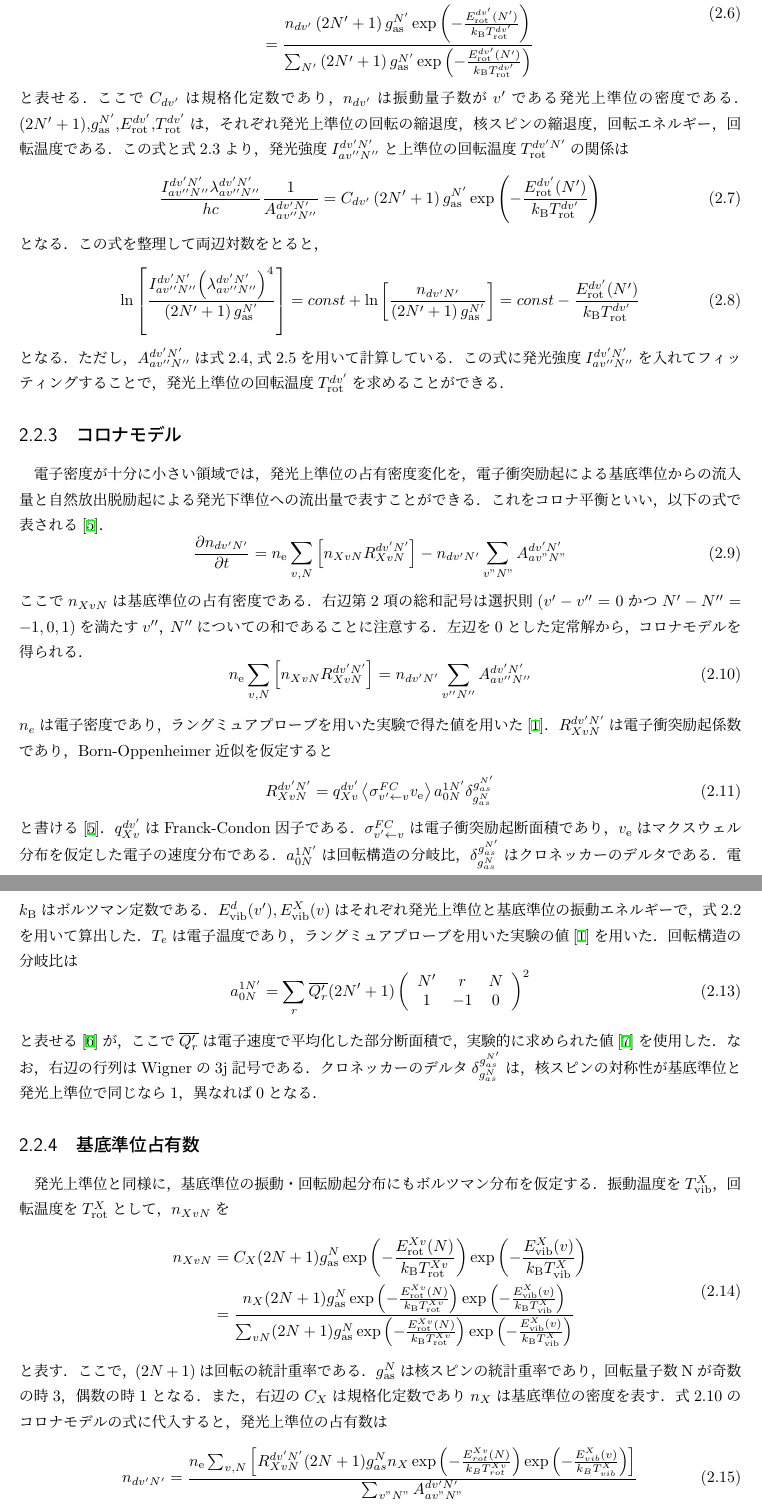
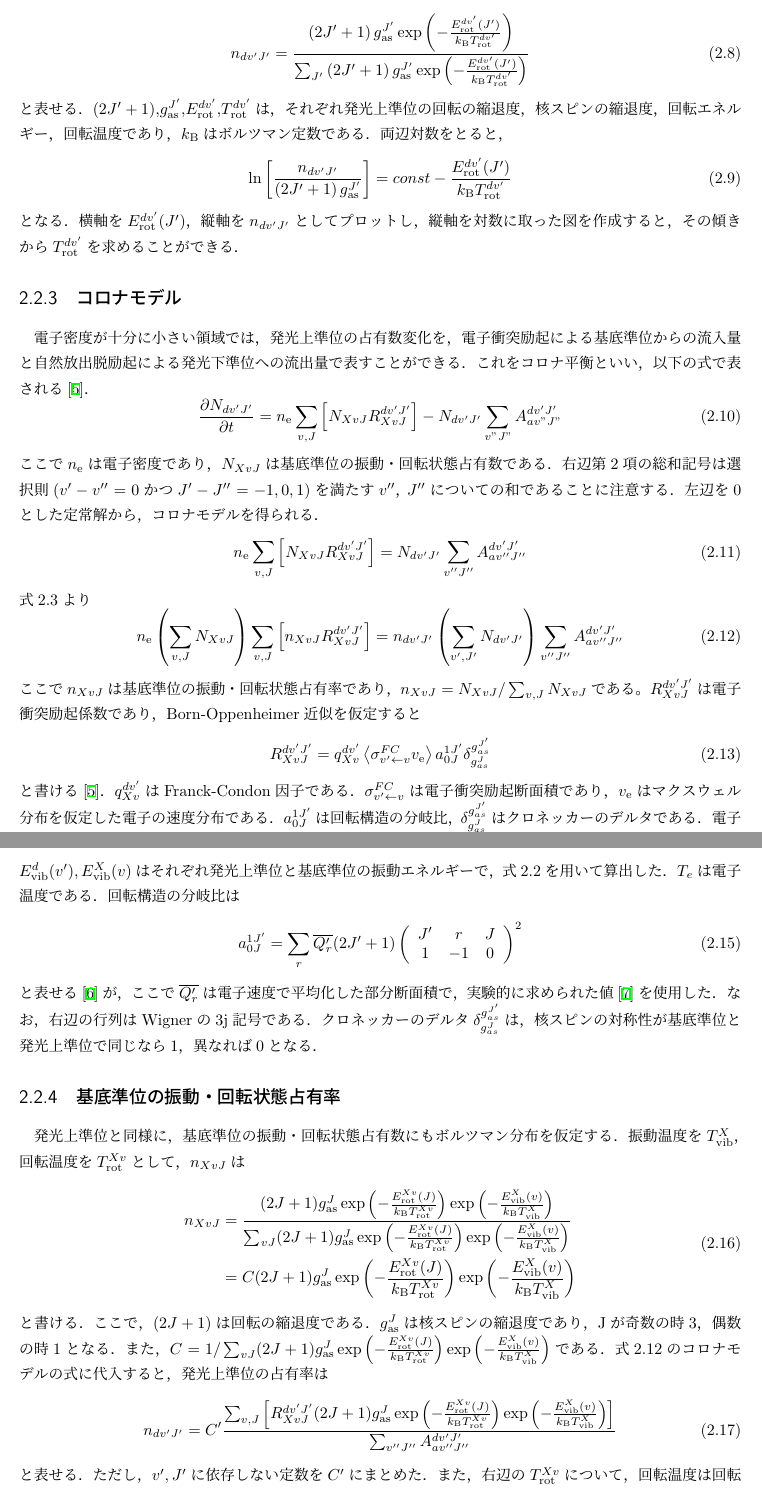
Before and after one commit to AtsushiNi/sotsuron, a LaTeX document (main.tex, which reads principle.tex): two parts of pages 8 and 9 of 31, joined at a grey line, cut so that both start at the same text. Compiled offline with upLaTeX and dvipdfmx.

Commit message:
占有率と占有数をしっかり区別．他，蓮尾先生の指摘修正

```diff
--- a/principle.tex
+++ b/principle.tex
@@ -46,3 +46,6 @@ $\Delta N$に対応するスペクトル枝をそれぞれP枝，Q枝，R枝と
 \begin{equation}
-    n_{dv'N'}=\frac{I^{dv'N'}_{av''N''}\lambda^{dv'N'}_{av''N''}}{hc}\frac{1}{A^{dv'N'}_{av''N''}}
+    n_{dv'J'} = \frac{N_{dv'J'}}{\sum_{v'J'} N_{dv'J'}}
 \end{equation}
+$N_{dv'J'}$は発光強度$I^{dv'J'}_{av''J''}$を用いて
+\begin{equation}
+    N_{dv'J'}=\frac{I^{dv'J'}_{av''J''}\lambda^{dv'J'}_{av''J''}}{hc}\frac{1}{A^{dv'J'}_{av''J''}}
@@ -49 +55,4 @@ $\Delta N$に対応するスペクトル枝をそれぞれP枝，Q枝，R枝と
+    n_{dv'J'} = \frac{1}{\sum_{v'J'} \frac{I^{dv'J'}_{av''J''}\lambda^{dv'J'}_{av''J''}}{A^{dv'J'}_{av''J''}}} \frac{I^{dv'J'}_{av''J''}\lambda^{dv'J'}_{av''J''}}{A^{dv'J'}_{av''J''}}
+\end{equation}
+と書ける．
 ここで$\lambda^{dv'N'}_{av''N''}$は発光線の波長，$h$はプランク定数，$c$は光速である．
@@ -51,4 +60,4 @@ $A^{dv'N'}_{av''N''}$は自然発光係数であり，Born-Oppenheimer近似に
 \begin{equation}
-    A^{dv'N'}_{av''N''} = \frac{16 \pi^3}{3h \epsilon_0 {\lambda^{dv'N'}_{av''N''}}^3 } \overline{R_{\rm e}}^2 q^{dv'}_{av''} S^{dN'}_{aN''} \frac{1}{2N'+1}
+    A^{dv'J'}_{av''J''} = \frac{16 \pi^3}{3h \epsilon_0 {\lambda^{dv'J'}_{av''J''}}^3 } \overline{R_{\rm e}}^2 q^{dv'}_{av''} S^{dJ'}_{aJ''} \frac{1}{2J'+1}
 \end{equation}
 と表せる\cite{PRnoijousei}．
@@ -69,80 +76,76 @@ Fulcher-α帯ではH\"{o}nl-London因子は
+上準位の占有数がボルツマン分布に従うと仮定すると，発光上準位の占有率は
 \begin{equation}
-\begin{split}
-    n_{dv'N'} &= C_{dv'} \left(  2N'+1 \right) g^{N'}_{\rm as} \exp \left(-\frac{E^{dv'}_{\rm rot}(N')}{k_{\rm B} T^{dv'}_{\rm rot}} \right)\\
-    &= \frac{ n_{dv'} \left(  2N'+1 \right) g^{N'}_{\rm as} \exp \left(-\frac{E^{dv'}_{\rm rot}(N')}{k_{\rm B} T^{dv'}_{\rm rot}} \right) }{ \sum_{N'} \left(  2N'+1 \right) g^{N'}_{\rm as} \exp \left(-\frac{E^{dv'}_{\rm rot}(N')}{k_{\rm B} T^{dv'}_{\rm rot}} \right)}
-\end{split}
+    n_{dv'J'} = \frac{ \left(  2J'+1 \right) g^{J'}_{\rm as} \exp \left(-\frac{E^{dv'}_{\rm rot}(J')}{k_{\rm B} T^{dv'}_{\rm rot}} \right) }{ \sum_{J'} \left(  2J'+1 \right) g^{J'}_{\rm as} \exp \left(-\frac{E^{dv'}_{\rm rot}(J')}{k_{\rm B} T^{dv'}_{\rm rot}} \right)}
 \end{equation}
 と表せる．
-ここで$C_{dv'}$は規格化定数であり，$n_{dv'}$は振動量子数が$v'$である発光上準位の密度である．
-$(2N'+1)$,$g^{N'}_{\rm as}$,$E^{dv'}_{\rm rot}$,$T^{dv'}_{\rm rot}$は，それぞれ発光上準位の回転の縮退度，核スピンの縮退度，回転エネルギー，回転温度である．
-この式と式2.3より，発光強度$I^{dv'N'}_{av''N''}$と上準位の回転温度$T^{dv'N'}_{\rm rot}$の関係は
+$(2J'+1)$,$g^{J'}_{\rm as}$,$E^{dv'}_{\rm rot}$,$T^{dv'}_{\rm rot}$は，それぞれ発光上準位の回転の縮退度，核スピンの縮退度，回転エネルギー，回転温度であり，$k_{\rm B}$はボルツマン定数である．
+両辺対数をとると，
 \begin{equation}
-    \frac{I^{dv'N'}_{av''N''}\lambda^{dv'N'}_{av''N''}}{hc}\frac{1}{A^{dv'N'}_{av''N''}} = C_{dv'} \left(  2N'+1 \right) g^{N'}_{\rm as} \exp \left(-\frac{E^{dv'}_{\rm rot}(N')}{k_{\rm B} T^{dv'}_{\rm rot}} \right)
+    \ln \left[ \frac{n_{dv'J'}}{\left( 2J'+1 \right) g^{J'}_{\rm as}} \right]
+    = const - \frac{E^{dv'}_{\rm rot}(J')}{k_{\rm B} T^{dv'}_{\rm rot}}
 \end{equation}
-となる．この式を整理して両辺対数をとると，
-\begin{equation}
-    \ln \left[ \frac{I^{dv'N'}_{av''N''} {\left( \lambda^{dv'N'}_{av''N''} \right)}^4}{\left( 2N'+1 \right) g^{N'}_{\rm as}} \right] = const + \ln \left[ \frac{n_{dv'N'}}{\left( 2N'+1 \right) g^{N'}_{\rm as}} \right]
-    = const - \frac{E^{dv'}_{\rm rot}(N')}{k_{\rm B} T^{dv'}_{\rm rot}}
-\end{equation}
-となる．ただし，$A^{dv'N'}_{av''N''}$は式2.4,式2.5を用いて計算している．
-この式に発光強度$I^{dv'N'}_{av''N''}$を入れてフィッティングすることで，発光上準位の回転温度$T^{dv'}_{\rm rot}$を求めることができる．
+となる．
+横軸を$E^{dv'}_{\rm rot}(J')$，縦軸を$n_{dv'J'}$としてプロットし，縦軸を対数に取った図を作成すると，その傾きから$T^{dv'}_{\rm rot}$を求めることができる．
 
 \subsection{コロナモデル}
-電子密度が十分に小さい領域では，発光上準位の占有密度変化を，電子衝突励起による基底準位からの流入量と自然放出脱励起による発光下準位への流出量で表すことができる．
+電子密度が十分に小さい領域では，発光上準位の占有数変化を，電子衝突励起による基底準位からの流入量と自然放出脱励起による発光下準位への流出量で表すことができる．
 これをコロナ平衡といい，以下の式で表される\cite{PRnoijousei}．
 \begin{equation}
-    \frac{\partial n_{dv'N'}}{\partial t} = n_{\rm e} \sum_{v, N} \left[ n_{XvN} R^{dv'N'}_{XvN} \right] - n_{dv'N'} \sum_{v"N"} A^{dv'N'}_{av"N"}
+    \frac{\partial N_{dv'J'}}{\partial t} = n_{\rm e} \sum_{v, J} \left[ N_{XvJ} R^{dv'J'}_{XvJ} \right] - N_{dv'J'} \sum_{v"J"} A^{dv'J'}_{av"J"}
 \end{equation}
-ここで$n_{XvN}$は基底準位の占有密度である．
-右辺第2項の総和記号は選択則($v'-v''=0$かつ$N'-N''=-1,0,1$)を満たす$v''，N''$についての和であることに注意する．
+ここで$n_{\rm e}$は電子密度であり，$N_{XvJ}$は基底準位の振動・回転状態占有数である．
+右辺第2項の総和記号は選択則($v'-v''=0$かつ$J'-J''=-1,0,1$)を満たす$v''，J''$についての和であることに注意する．
 左辺を0とした定常解から，コロナモデルを得られる．
 \begin{equation}
-    n_{\rm e} \sum_{v, N} \left[ n_{XvN} R^{dv'N'}_{XvN} \right] = n_{dv'N'} \sum_{v''N''} A^{dv'N'}_{av''N''}
+    n_{\rm e} \sum_{v, J} \left[ N_{XvJ} R^{dv'J'}_{XvJ} \right] = N_{dv'J'} \sum_{v''J''} A^{dv'J'}_{av''J''}
 \end{equation}
-$n_e$は電子密度であり，ラングミュアプローブを用いた実験で得た値を用いた\cite{yun}．
-$R^{dv'N'}_{XvN}$は電子衝突励起係数であり，Born-Oppenheimer近似を仮定すると
+式2.3より
 \begin{equation}
-    R^{dv'N'}_{XvN} = q^{dv'}_{Xv} \left< \sigma^{FC}_{v' \leftarrow v} v_{\rm e} \right> a^{1N'}_{0N} \delta^{g^{N'}_{as}}_{g^N_{as}}
+    n_{\rm e} \left( \sum_{v, J} N_{XvJ} \right) \sum_{v, J} \left[ n_{XvJ} R^{dv'J'}_{XvJ} \right] = n_{dv'J'} \left( \sum_{v', J'} N_{dv'J'} \right) \sum_{v''J''} A^{dv'J'}_{av''J''}
+\end{equation}
+ここで$n_{XvJ}$は基底準位の振動・回転状態占有率であり，$n_{XvJ} = N_{XvJ} / \sum_{v,J} N_{XvJ}$である。
+$R^{dv'J'}_{XvJ}$は電子衝突励起係数であり，Born-Oppenheimer近似を仮定すると
+\begin{equation}
+    R^{dv'J'}_{XvJ} = q^{dv'}_{Xv} \left< \sigma^{FC}_{v' \leftarrow v} v_{\rm e} \right> a^{1J'}_{0J} \delta^{g^{J'}_{as}}_{g^J_{as}}
 \end{equation}
 と書ける\cite{PRnoijousei}．
 $q^{dv'}_{Xv}$はFranck-Condon因子である．
 $\sigma^{FC}_{v' \leftarrow v}$は電子衝突励起断面積であり，$v_{\rm e}$はマクスウェル分布を仮定した電子の速度分布である．
-$a^{1N'}_{0N}$は回転構造の分岐比，$\delta^{g^{N'}_{as}}_{g^N_{as}}$はクロネッカーのデルタである．
-電子衝突断面積について，本研究では次式のようにFranch-Condon原理と電子衝突励起確率のボルツマン則(エネルギー差が小さいほど励起確率が大きい)を仮定したスケーリングを用いた\cite{kyokaisou}．
+$a^{1J'}_{0J}$は回転構造の分岐比，$\delta^{g^{J'}_{as}}_{g^J_{as}}$はクロネッカーのデルタである．
+電子衝突断面積について，本研究では次式のようにFranch-Condon原理と電子衝突励起確率のボルツマン則(エネルギー差が小さい遷移ほど励起確率が大きい)を仮定したスケーリングを用いた\cite{kyokaisou}．
 \begin{equation}
     \left< \sigma^{FC}_{v' \leftarrow v} v_{\rm e} \right> \propto \left< \sigma^{FC}_{0 \leftarrow 0} v_{\rm e} \right> \times \exp \left( -\frac{(E^d_{\rm vib} (v') - E^d_{\rm vib} (0))-(E^X_{\rm vib} (v) - E^X_{\rm vib} (0))}{k_{\rm B} T_{\rm e}} \right)
 \end{equation}
-$k_{\rm B}$はボルツマン定数である．
 $E^d_{\rm vib} (v'), E^X_{\rm vib} (v)$はそれぞれ発光上準位と基底準位の振動エネルギーで，式2.2を用いて算出した．
-$T_{e}$は電子温度であり，ラングミュアプローブを用いた実験の値\cite{yun}を用いた．
+$T_{e}$は電子温度である．
 回転構造の分岐比は
 \begin{equation}
-    a^{1N'}_{0N} = \sum_r \overline{Q'_{r}} (2N'+1) \left( \begin{array}{ccc} N' & r & N \\ 1 & -1 & 0 \end{array} \right)^2
+    a^{1J'}_{0J} = \sum_r \overline{Q'_{r}} (2J'+1) \left( \begin{array}{ccc} J' & r & J \\ 1 & -1 & 0 \end{array} \right)^2
 \end{equation}
 と表せる\cite{kyokaisou}が，ここで$\overline{Q'_{r}}$は電子速度で平均化した部分断面積で，実験的に求められた値\cite{senkusya}を使用した．
 なお，右辺の行列はWignerの3j記号である．
-クロネッカーのデルタ$\delta^{g^{N'}_{as}}_{g^N_{as}}$は，核スピンの対称性が基底準位と発光上準位で同じなら1，異なれば0となる．
+クロネッカーのデルタ$\delta^{g^{J'}_{as}}_{g^J_{as}}$は，核スピンの対称性が基底準位と発光上準位で同じなら1，異なれば0となる．
 
-\subsection{基底準位占有数}
-発光上準位と同様に，基底準位の振動・回転励起分布にもボルツマン分布を仮定する．
-振動温度を$T^X_{\rm vib}$，回転温度を$T^X_{\rm rot}$として，$n_{XvN}$を
+\subsection{基底準位の振動・回転状態占有率}
+発光上準位と同様に，基底準位の振動・回転状態占有数にもボルツマン分布を仮定する．
+振動温度を$T^X_{\rm vib}$，回転温度を$T^{Xv}_{\rm rot}$として，$n_{XvJ}$は
 \begin{equation}
 \begin{split}
-    n_{XvN} &= C_X (2N+1) g^N_{\rm as} \exp \left( - \frac{E^{Xv}_{\rm rot}(N)}{k_{\rm B} T^{Xv}_{\rm rot}} \right) \exp \left( - \frac{E^{X}_{\rm vib}(v)}{k_{\rm B} T^{X}_{\rm vib}} \right)\\
-    &= \frac{ n_X (2N+1) g^N_{\rm as} \exp \left( - \frac{E^{Xv}_{\rm rot}(N)}{k_{\rm B} T^{Xv}_{\rm rot}} \right) \exp \left( - \frac{E^{X}_{\rm vib}(v)}{k_{\rm B} T^{X}_{\rm vib}} \right) }{\sum_{vN} (2N+1) g^N_{\rm as} \exp \left( - \frac{E^{Xv}_{\rm rot}(N)}{k_{\rm B} T^{Xv}_{\rm rot}} \right) \exp \left( - \frac{E^{X}_{\rm vib}(v)}{k_{\rm B} T^{X}_{\rm vib}} \right)}
+    n_{XvJ} &= \frac{ (2J+1) g^J_{\rm as} \exp \left( - \frac{E^{Xv}_{\rm rot}(J)}{k_{\rm B} T^{Xv}_{\rm rot}} \right) \exp \left( - \frac{E^{X}_{\rm vib}(v)}{k_{\rm B} T^{X}_{\rm vib}} \right) }{\sum_{vJ} (2J+1) g^J_{\rm as} \exp \left( - \frac{E^{Xv}_{\rm rot}(J)}{k_{\rm B} T^{Xv}_{\rm rot}} \right) \exp \left( - \frac{E^{X}_{\rm vib}(v)}{k_{\rm B} T^{X}_{\rm vib}} \right)}\\
+    &= C (2J+1) g^J_{\rm as} \exp \left( - \frac{E^{Xv}_{\rm rot}(J)}{k_{\rm B} T^{Xv}_{\rm rot}} \right) \exp \left( - \frac{E^{X}_{\rm vib}(v)}{k_{\rm B} T^{X}_{\rm vib}} \right)
 \end{split}
 \end{equation}
-と表す．
-ここで，$(2N+1)$は回転の統計重率である．
-$g^N_{\rm as}$は核スピンの統計重率であり，回転量子数Nが奇数の時3，偶数の時1となる．
-また，右辺の$C_X$は規格化定数であり$n_X$は基底準位の密度を表す．
-式2.10のコロナモデルの式に代入すると，発光上準位の占有数は
+と書ける．
+ここで，$(2J+1)$は回転の縮退度である．
+$g^J_{\rm as}$は核スピンの縮退度であり，Jが奇数の時3，偶数の時1となる．
+また，$C = 1 / \sum_{vJ} (2J+1) g^J_{\rm as} \exp \left( - \frac{E^{Xv}_{\rm rot}(J)}{k_{\rm B} T^{Xv}_{\rm rot}} \right) \exp \left( - \frac{E^{X}_{\rm vib}(v)}{k_{\rm B} T^{X}_{\rm vib}} \right)$である．
+式2.12のコロナモデルの式に代入すると，発光上準位の占有率は
 \begin{equation}
-    n_{dv'N'} = \frac{n_{\rm e} \sum_{v,N} \left[ R^{dv'N'}_{XvN} (2N+1)g^N_{as} n_X \exp\left(-\frac{E^{Xv}_{rot}(N)}{k_BT^{Xv}_{rot}}\right) \exp\left(-\frac{E^{X}_{vib}(v)}{k_BT^{X}_{vib}}\right) \right]}{\sum_{v"N"}A^{dv'N'}_{av"N"}}
+    n_{dv'J'} = C' \frac{ \sum_{v, J} \left[ R^{dv'J'}_{XvJ} (2J+1) g^J_{\rm as} \exp \left( - \frac{E^{Xv}_{\rm rot}(J)}{k_{\rm B} T^{Xv}_{\rm rot}} \right) \exp \left( - \frac{E^{X}_{\rm vib}(v)}{k_{\rm B} T^{X}_{\rm vib}} \right) \right] } { \sum_{v''J''} A^{dv'J'}_{av''J''} }
 \end{equation}
 と表せる．
-式2.3によって求めた$n_{dv'N'}$を代入し，右辺の$T^{X}_{\rm vib}$をフィッティングによって求めることができる．
-右辺の$T^{Xv}_{\rm rot}$について，回転温度は回転定数に比例するという関係式\cite{rot-temperature-ratio}
+ただし，$v', J'$に依存しない定数を$C'$にまとめた．
+また，右辺の$T^{Xv}_{\rm rot}$について，回転温度は回転定数に比例するという関係式\cite{rot-temperature-ratio}
 \begin{equation}
     T^{Xv}_{\rm rot} = \frac{B^{Xv}}{B^{dv'}} T^{dv'}_{\rm rot}
 \end{equation}
```
Also changed, not shown: main.pdf, principle.tex (40 more changed lines).
